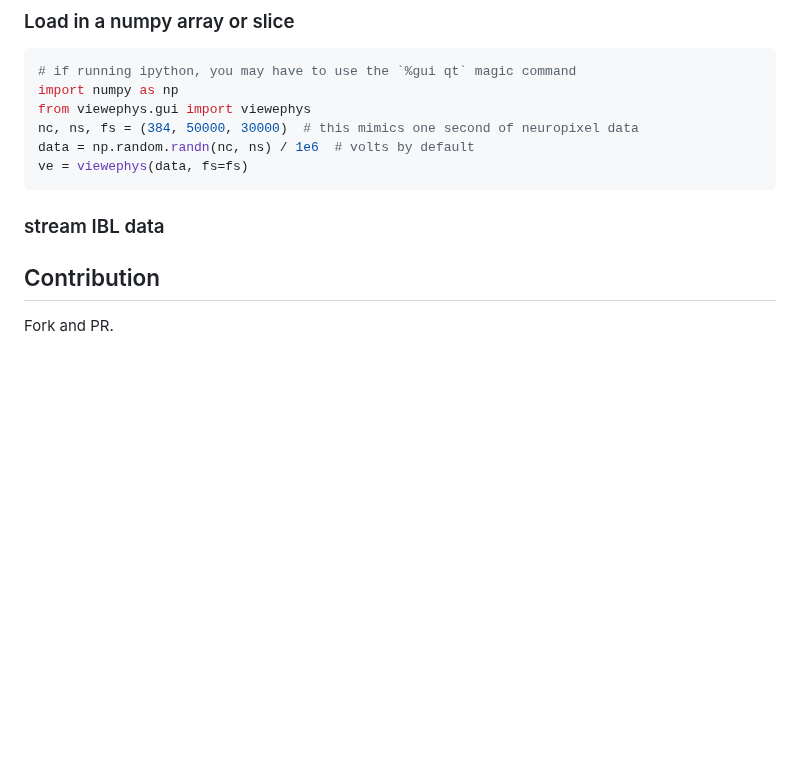
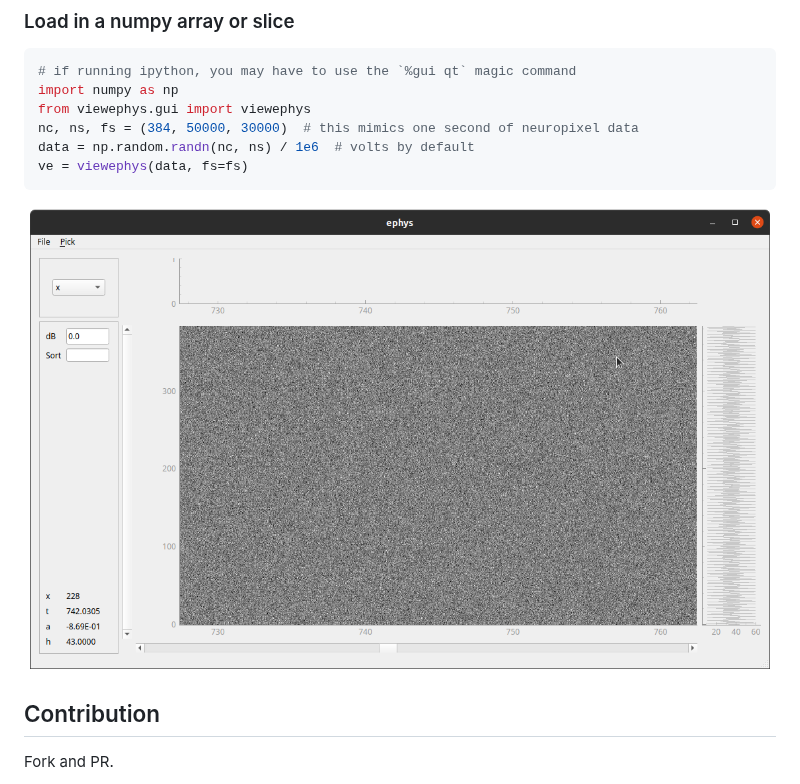
Before and after one commit to int-brain-lab/viewephys, a Markdown page: README.md, the part around one of its changes. Drawn GitHub-style; pictures changed too: docs/view_rand_array.png (added); blank space fills up the shorter version.

Commit message:
update documentation

````diff
--- a/README.md
+++ b/README.md
@@ -35,8 +37,7 @@ nc, ns, fs = (384, 50000, 30000)  # this mimics one second of neuropixel data
 data = np.random.randn(nc, ns) / 1e6  # volts by default
 ve = viewephys(data, fs=fs)
 ```
-
-### stream IBL data
+![alt text](./docs/view_rand_array.png "Ephys viewer")
 
 
 ## Contribution
````
Also changed, not shown: other parts of README.md (+2 -0 lines), 1 other file.
